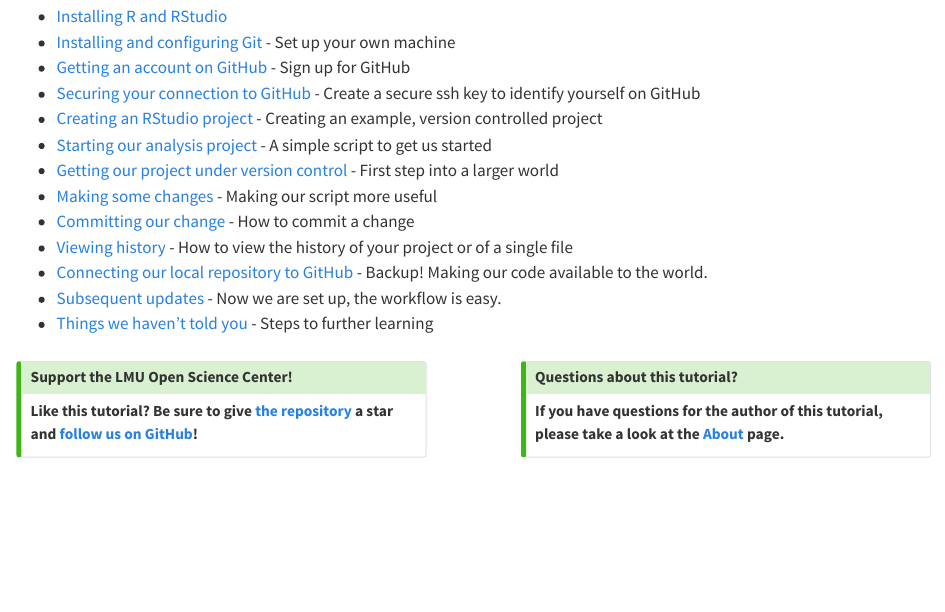
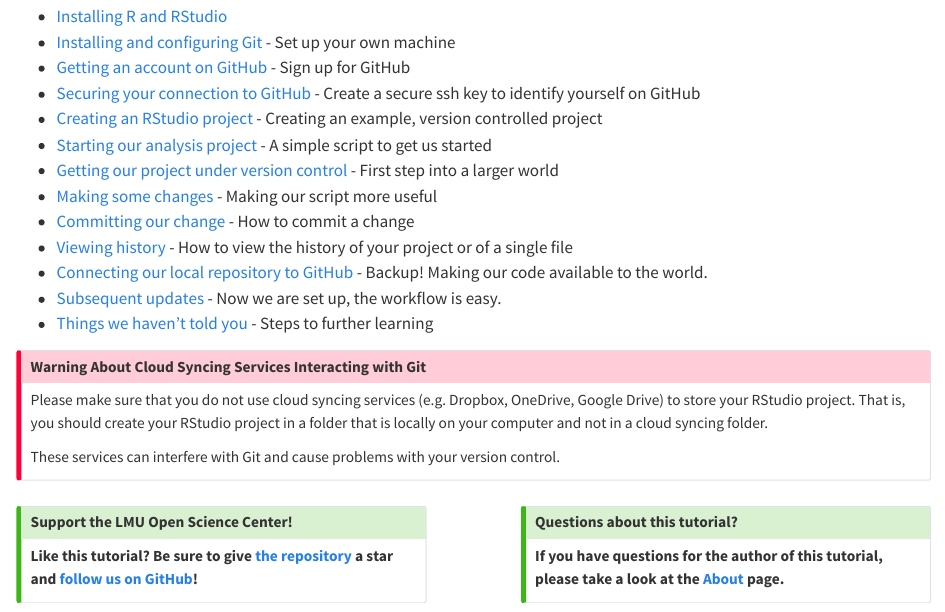
Before and after one commit to lmu-osc/Introduction-RStudio-Git-GitHub, a Quarto document (index.qmd): the page in a window 1100 px wide, from 1460 px down. Rendered offline with R 4.5, knitr and Pandoc in place of Quarto, with nearby package versions; drawn as R Markdown's standard HTML page in place of the format the file asks for.

Commit message:
Add warning on using Git/R Project while automatic syncing is turned on Fixes #34

```diff
--- a/index.qmd
+++ b/index.qmd
@@ -49,6 +49,16 @@ The material is self-paced and includes a worked-example. It is necessary that y
 * [Subsequent updates](./updates/index.qmd) - Now we are set up, the workflow is easy.
 * [Things we haven't told you](./next-steps/index.qmd) - Steps to further learning
 
+
+::: {.callout-important title="Warning About Cloud Syncing Services Interacting with Git"}
+
+Please make sure that you do not use cloud syncing services (e.g. Dropbox, OneDrive, Google Drive) to store your RStudio project. That is, you should create your RStudio project in a folder that is locally on your computer and not in a cloud syncing folder.
+
+These services can interfere with Git and cause problems with your version control.
+
+:::
+
+
 :::: {.columns}
 
 ::: {.column width="47.5%"}
```
